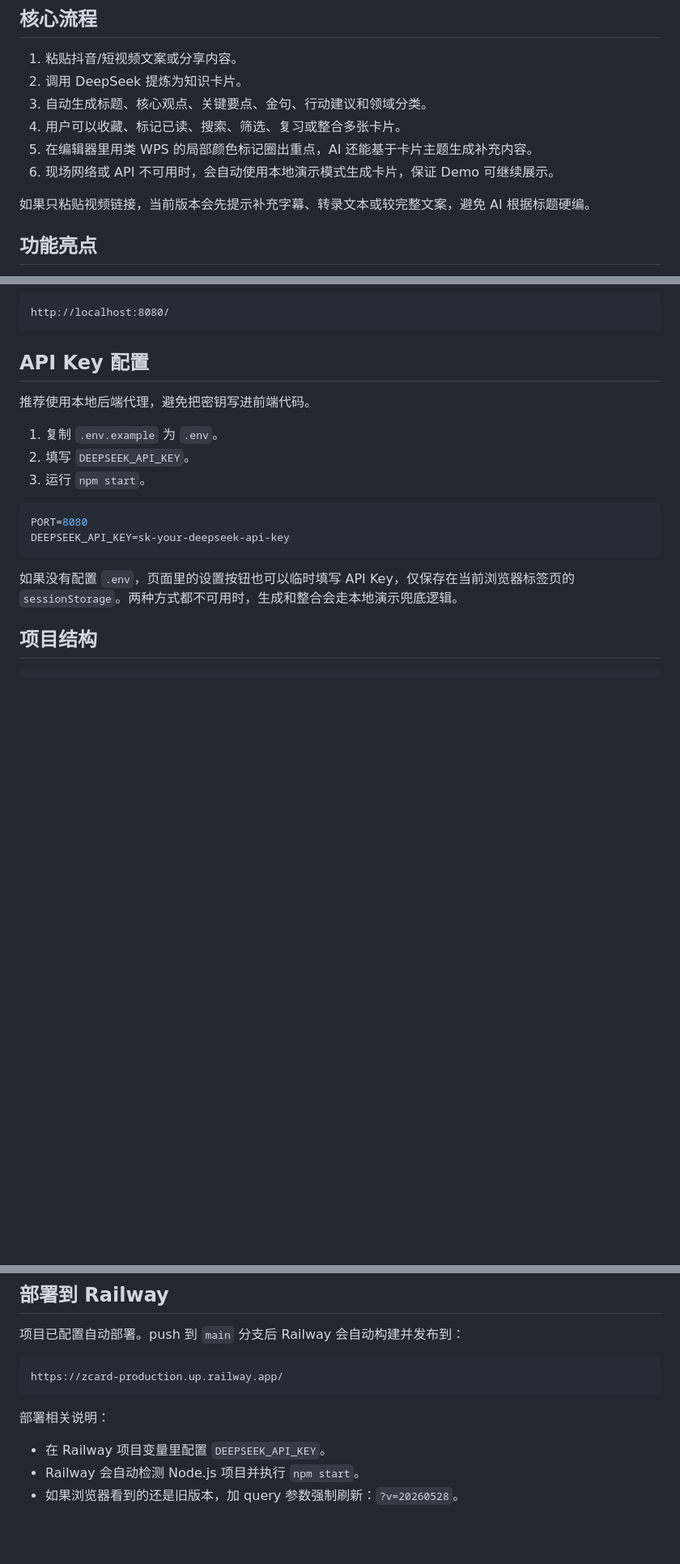
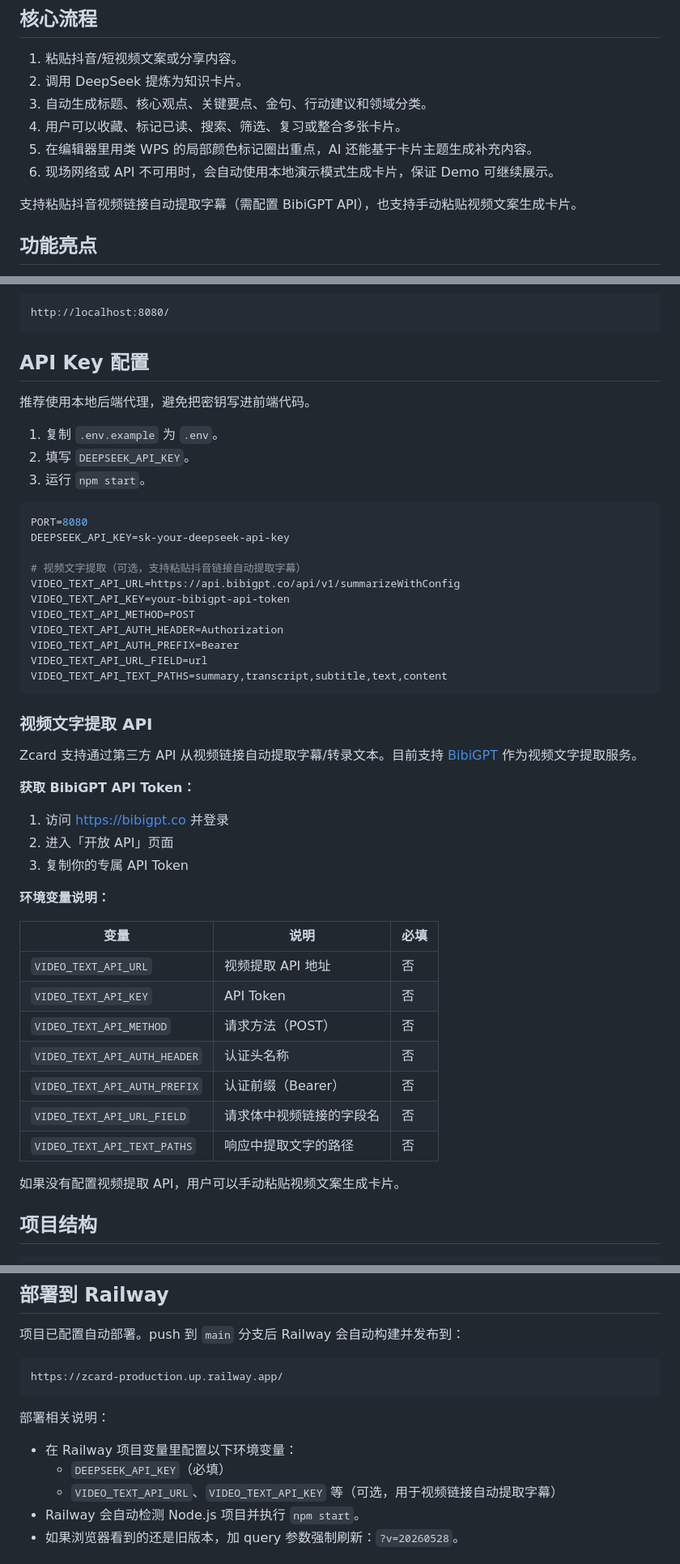
Before and after one commit to GanHanDouFu/Zcard, a Markdown page: README.md, 3 parts joined by grey strips. Shown at 81% size. Drawn GitHub-style; blank space fills up the shorter version.

Commit message:
更新 README：添加视频文字提取 API 配置说明

````diff
--- a/README.md
+++ b/README.md
@@ -15,7 +15,7 @@ Zcard 是一个移动端优先的 Web 应用。它解决的问题很具体：刷
 5. 在编辑器里用类 WPS 的局部颜色标记圈出重点，AI 还能基于卡片主题生成补充内容。
 6. 现场网络或 API 不可用时，会自动使用本地演示模式生成卡片，保证 Demo 可继续展示。
 
-如果只粘贴视频链接，当前版本会先提示补充字幕、转录文本或较完整文案，避免 AI 根据标题硬编。
+支持粘贴抖音视频链接自动提取字幕（需配置 BibiGPT API），也支持手动粘贴视频文案生成卡片。
 
 ## 功能亮点
 
@@ -82,9 +82,39 @@ http://localhost:8080/
 ```env
 PORT=8080
 DEEPSEEK_API_KEY=sk-your-deepseek-api-key
+
+# 视频文字提取（可选，支持粘贴抖音链接自动提取字幕）
+VIDEO_TEXT_API_URL=https://api.bibigpt.co/api/v1/summarizeWithConfig
+VIDEO_TEXT_API_KEY=your-bibigpt-api-token
+VIDEO_TEXT_API_METHOD=POST
+VIDEO_TEXT_API_AUTH_HEADER=Authorization
+VIDEO_TEXT_API_AUTH_PREFIX=Bearer
+VIDEO_TEXT_API_URL_FIELD=url
+VIDEO_TEXT_API_TEXT_PATHS=summary,transcript,subtitle,text,content
 ```
 
-如果没有配置 `.env`，页面里的设置按钮也可以临时填写 API Key，仅保存在当前浏览器标签页的 `sessionStorage`。两种方式都不可用时，生成和整合会走本地演示兜底逻辑。
+### 视频文字提取 API
+
+Zcard 支持通过第三方 API 从视频链接自动提取字幕/转录文本。目前支持 [BibiGPT](https://bibigpt.co) 作为视频文字提取服务。
+
+**获取 BibiGPT API Token：**
+1. 访问 https://bibigpt.co 并登录
+2. 进入「开放 API」页面
+3. 复制你的专属 API Token
+
+**环境变量说明：**
+
+| 变量 | 说明 | 必填 |
+|------|------|------|
+| `VIDEO_TEXT_API_URL` | 视频提取 API 地址 | 否 |
+| `VIDEO_TEXT_API_KEY` | API Token | 否 |
+| `VIDEO_TEXT_API_METHOD` | 请求方法（POST） | 否 |
+| `VIDEO_TEXT_API_AUTH_HEADER` | 认证头名称 | 否 |
+| `VIDEO_TEXT_API_AUTH_PREFIX` | 认证前缀（Bearer） | 否 |
+| `VIDEO_TEXT_API_URL_FIELD` | 请求体中视频链接的字段名 | 否 |
+| `VIDEO_TEXT_API_TEXT_PATHS` | 响应中提取文字的路径 | 否 |
+
+如果没有配置视频提取 API，用户可以手动粘贴视频文案生成卡片。
 
 ## 项目结构
 
@@ -129,7 +159,9 @@ https://zcard-production.up.railway.app/
 
 部署相关说明：
 
-- 在 Railway 项目变量里配置 `DEEPSEEK_API_KEY`。
+- 在 Railway 项目变量里配置以下环境变量：
+  - `DEEPSEEK_API_KEY`（必填）
+  - `VIDEO_TEXT_API_URL`、`VIDEO_TEXT_API_KEY` 等（可选，用于视频链接自动提取字幕）
 - Railway 会自动检测 Node.js 项目并执行 `npm start`。
 - 如果浏览器看到的还是旧版本，加 query 参数强制刷新：`?v=20260528`。
 
````
